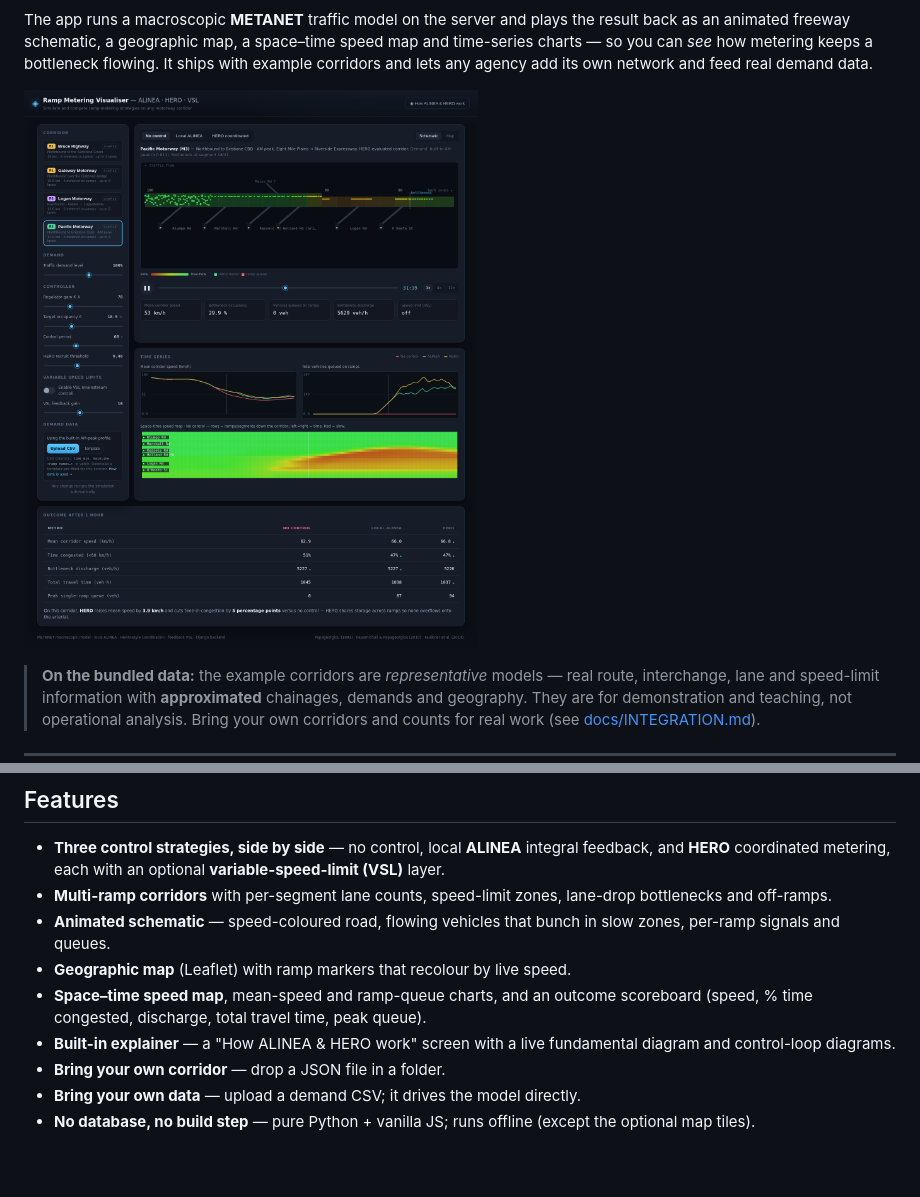
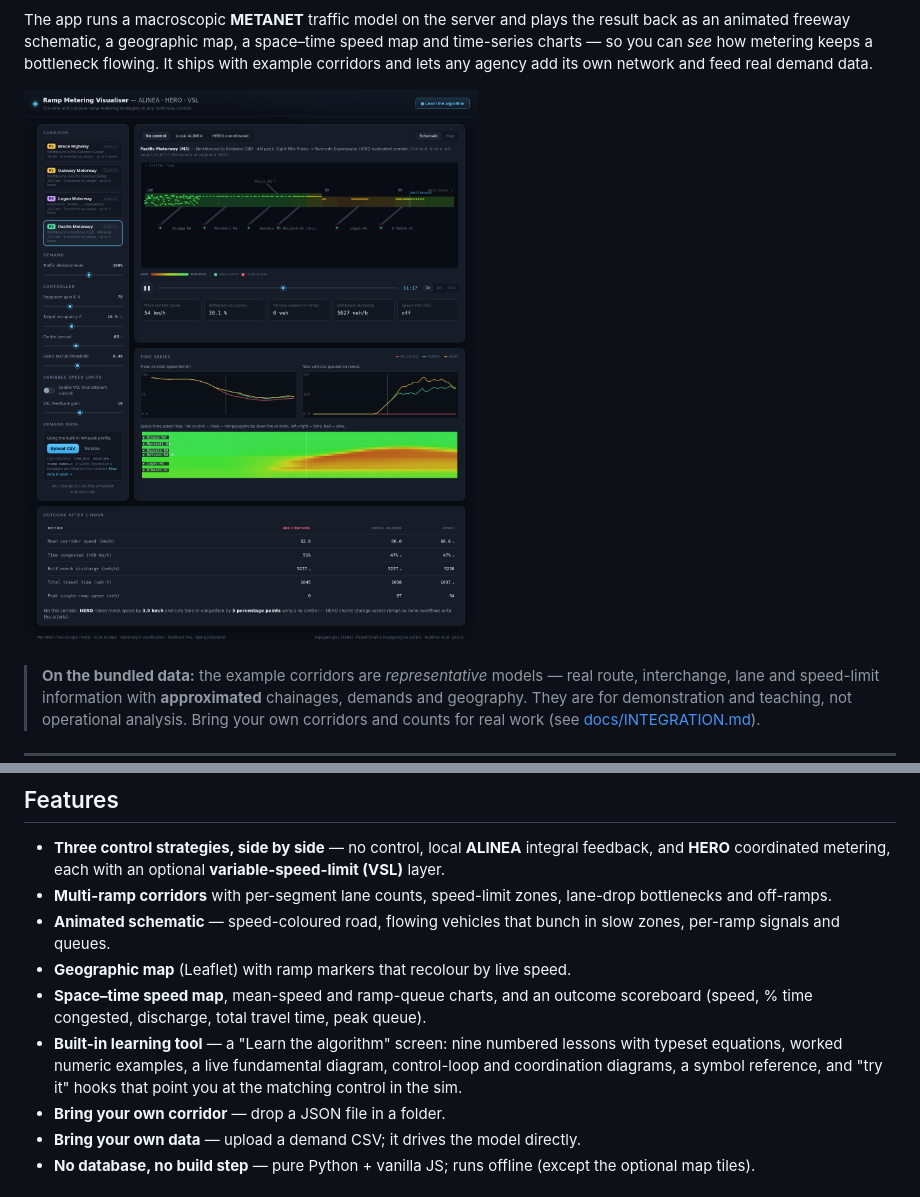
Before and after one commit to NitroghostGH/ramp-metering-visualiser, a Markdown page: README.md, 2 parts joined by grey strips. Rendered like a GitHub page; pictures changed too: docs/img/overview.png; blank space fills up the shorter version.

```diff
--- a/README.md
+++ b/README.md
@@ -37,8 +37,10 @@ own network and feed real demand data.
 - **Geographic map** (Leaflet) with ramp markers that recolour by live speed.
 - **Space–time speed map**, mean-speed and ramp-queue charts, and an outcome
   scoreboard (speed, % time congested, discharge, total travel time, peak queue).
-- **Built-in explainer** — a "How ALINEA & HERO work" screen with a live
-  fundamental diagram and control-loop diagrams.
+- **Built-in learning tool** — a "Learn the algorithm" screen: nine numbered
+  lessons with typeset equations, worked numeric examples, a live fundamental
+  diagram, control-loop and coordination diagrams, a symbol reference, and
+  "try it" hooks that point you at the matching control in the sim.
 - **Bring your own corridor** — drop a JSON file in a folder.
 - **Bring your own data** — upload a demand CSV; it drives the model directly.
 - **No database, no build step** — pure Python + vanilla JS; runs offline
```
Also changed, not shown: docs/img/info.png, 3 other files.
